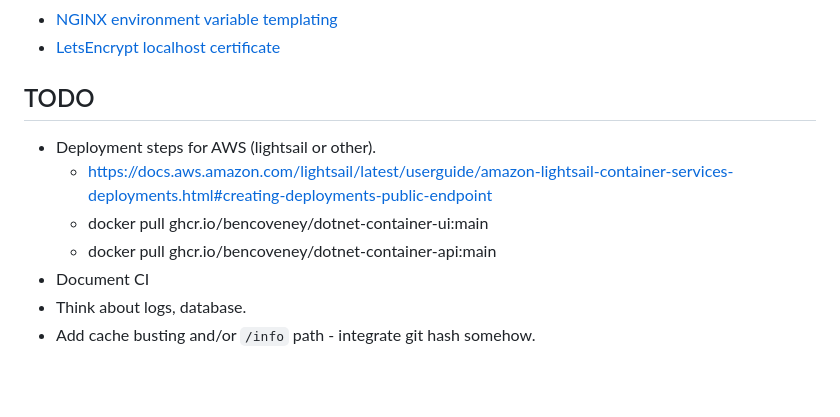
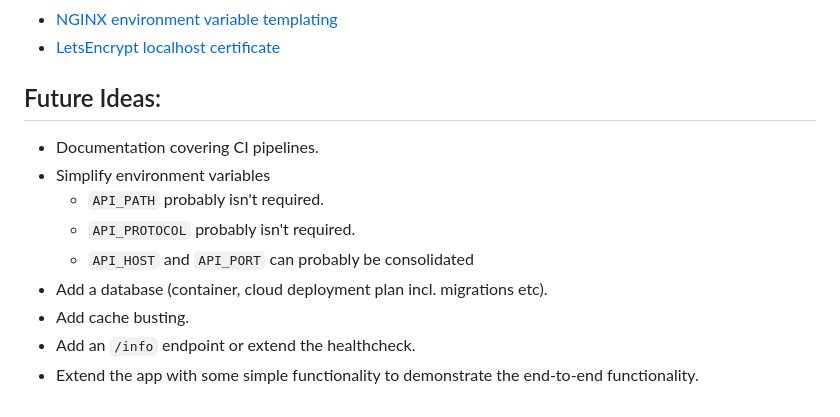
Before and after one commit to bencoveney/dotnet-container, a Markdown page: README.md, the part around the change printed below. GitHub-like rendering; blank space fills up the shorter version.

```diff
--- a/README.md
+++ b/README.md
@@ -184,12 +225,14 @@ Both the API and UI expose a `/healthcheck` endpoint which can be used to valida
 - [NGINX environment variable templating](https://hub.docker.com/_/nginx/)
 - [LetsEncrypt localhost certificate](https://letsencrypt.org/docs/certificates-for-localhost/)
 
-## TODO
+## Future Ideas:
 
-- Deployment steps for AWS (lightsail or other).
-  - https://docs.aws.amazon.com/lightsail/latest/userguide/amazon-lightsail-container-services-deployments.html#creating-deployments-public-endpoint
-  - docker pull ghcr.io/bencoveney/dotnet-container-ui:main
-  - docker pull ghcr.io/bencoveney/dotnet-container-api:main
-- Document CI
-- Think about logs, database.
-- Add cache busting and/or `/info` path - integrate git hash somehow.
+- Documentation covering CI pipelines.
+- Simplify environment variables
+  - `API_PATH` probably isn't required.
+  - `API_PROTOCOL` probably isn't required.
+  - `API_HOST` and `API_PORT` can probably be consolidated
+- Add a database (container, cloud deployment plan incl. migrations etc).
+- Add cache busting.
+- Add an `/info` endpoint or extend the healthcheck.
+- Extend the app with some simple functionality to demonstrate the end-to-end functionality.
```
Also changed, not shown: other parts of README.md (+41 -0 lines).
